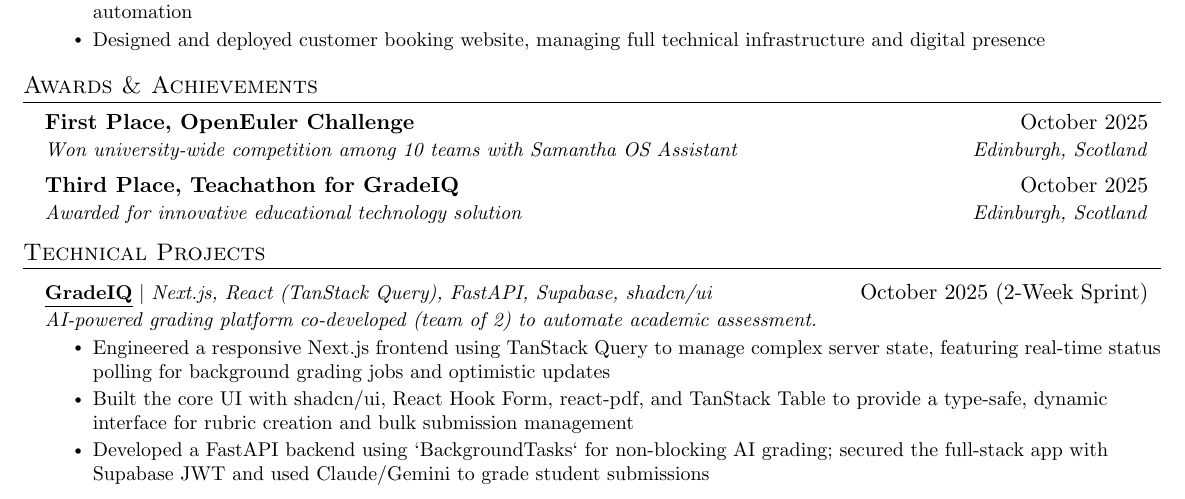
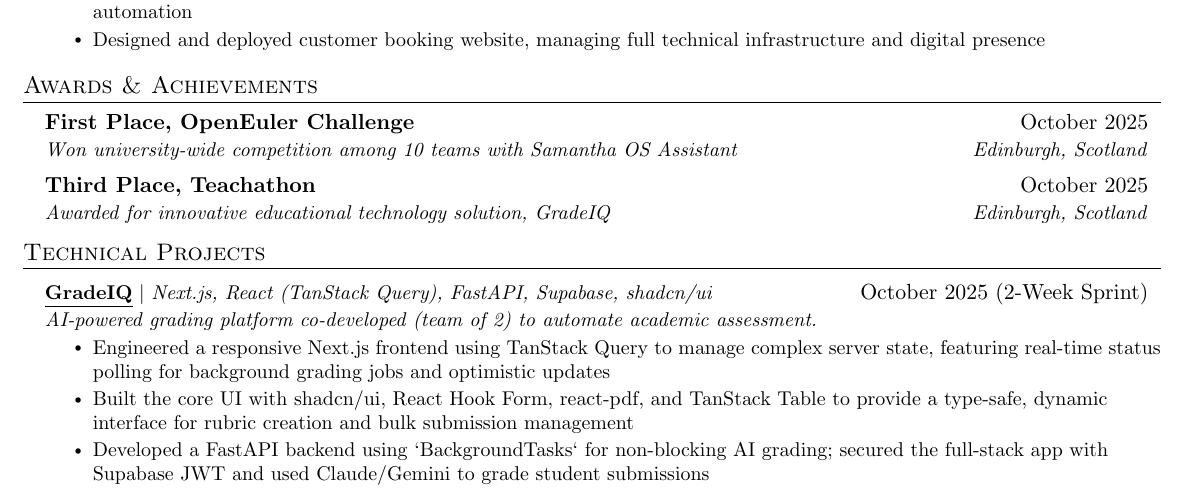
Before and after one commit to vsharha/Resume, a LaTeX document (Viktor Sharha.tex): part of the page, cut so that both start at the same text. Compiled offline with pdfLaTeX.

Commit message:
move gradeiq to achievement description

```diff
--- a/Viktor Sharha.tex
+++ b/Viktor Sharha.tex
@@ -188,8 +188,8 @@
 {First Place, OpenEuler Challenge}{October 2025}
 {Won university-wide competition among 10 teams with Samantha OS Assistant}{Edinburgh, Scotland}
 \resumeSubheading
-{Third Place, Teachathon for GradeIQ}{October 2025}
-{Awarded for innovative educational technology solution}{Edinburgh, Scotland}
+{Third Place, Teachathon}{October 2025}
+{Awarded for innovative educational technology solution, GradeIQ}{Edinburgh, Scotland}
 \resumeSubHeadingListEnd
 
 
```
Also changed, not shown: Viktor Sharha.pdf.
